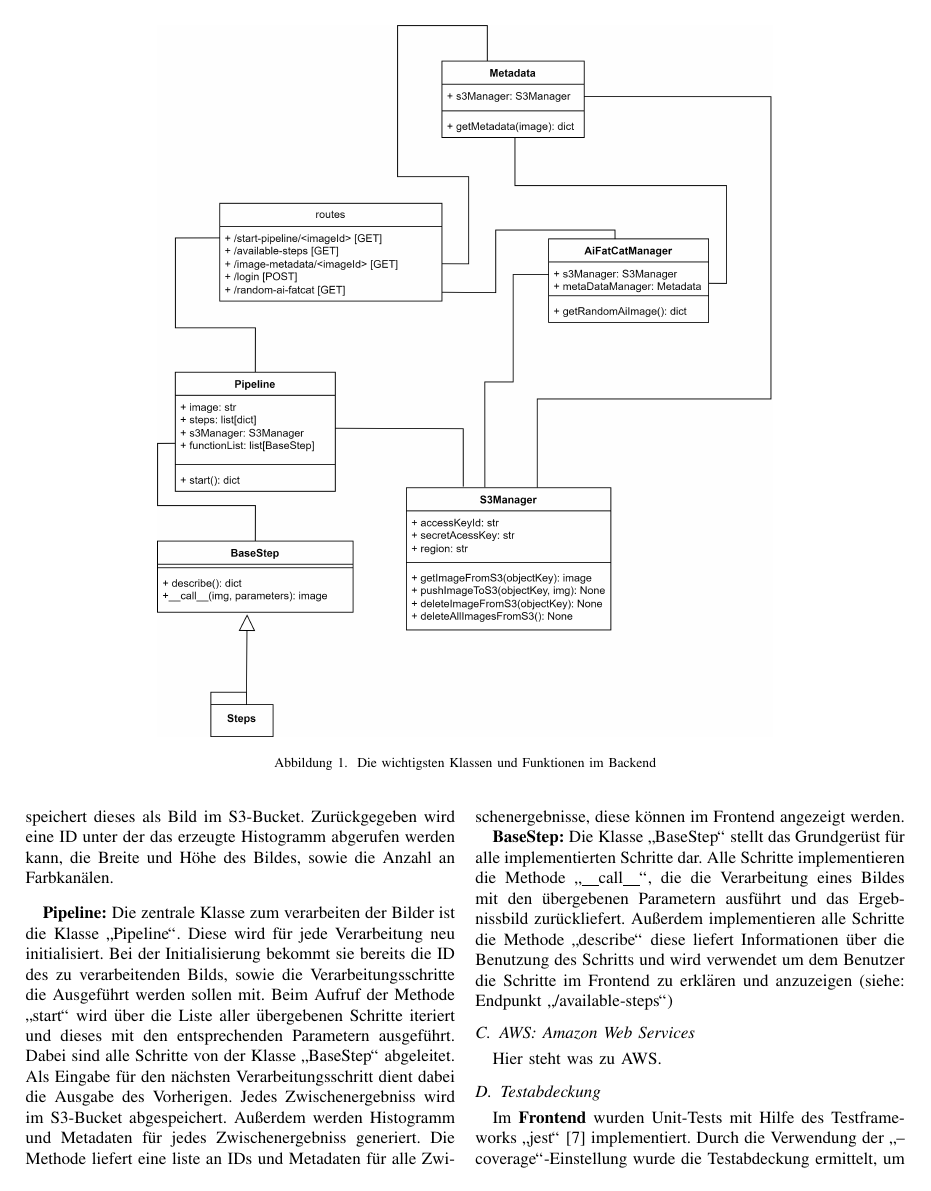
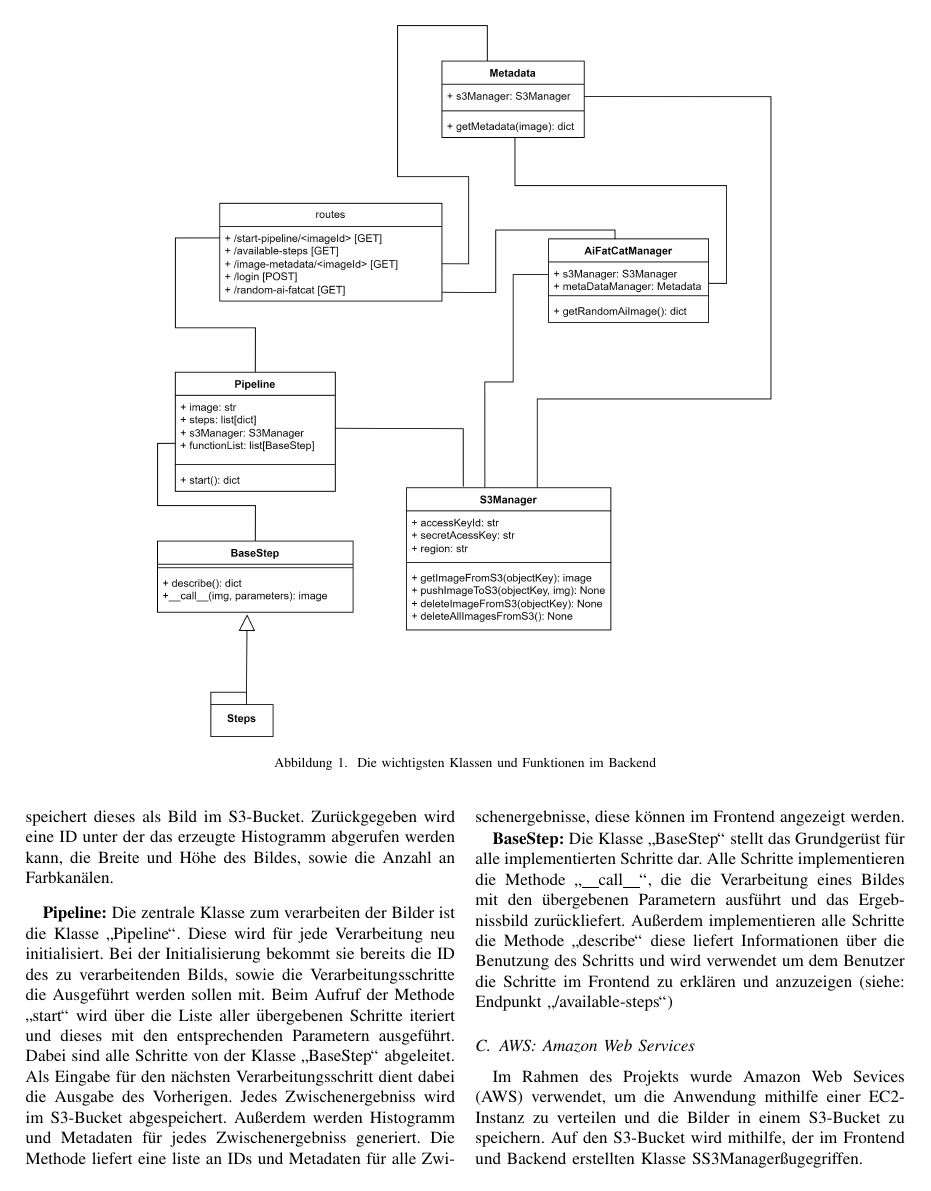
Before and after one commit to cyberlytics/CompVisPipeline, a LaTeX paper (sys-doc/tech_rep/template_ieee.tex, which reads sys-doc/tech_rep/Content/Abschnitte/Bausteinschicht/Abschnitte/aws.tex): page 2 of 3. Compiled offline with pdfLaTeX; a missing font is replaced by an installed copy or a similar font; a LaTeX package or settings file that is missing is left out.

Commit message:
add aws part for tech rep
Former-commit-id: c41b84013036428a7f533e04c96e5926ae013dc1

```diff
--- a/sys-doc/tech_rep/Content/Abschnitte/Bausteinschicht/Abschnitte/aws.tex
+++ b/sys-doc/tech_rep/Content/Abschnitte/Bausteinschicht/Abschnitte/aws.tex
@@ -1,2 +1,3 @@
 \subsection{AWS: Amazon Web Services}
-Hier steht was zu AWS.
+Im Rahmen des Projekts wurde Amazon Web Sevices (AWS) verwendet, um die Anwendung mithilfe einer EC2-Instanz zu verteilen
+und die Bilder in einem S3-Bucket zu speichern. Auf den S3-Bucket wird mithilfe, der im Frontend und Backend erstellten Klasse "S3Manager" zugegriffen.
```
Also changed, not shown: sys-doc/tech_rep/Content/Abschnitte/Bausteinschicht/Abschnitte/aws.tex (6 more changed lines).
